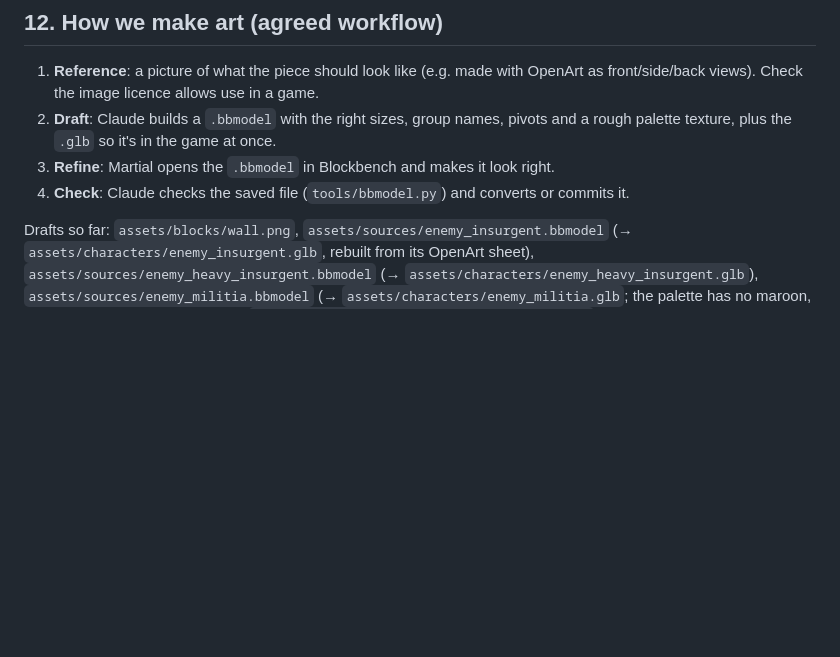
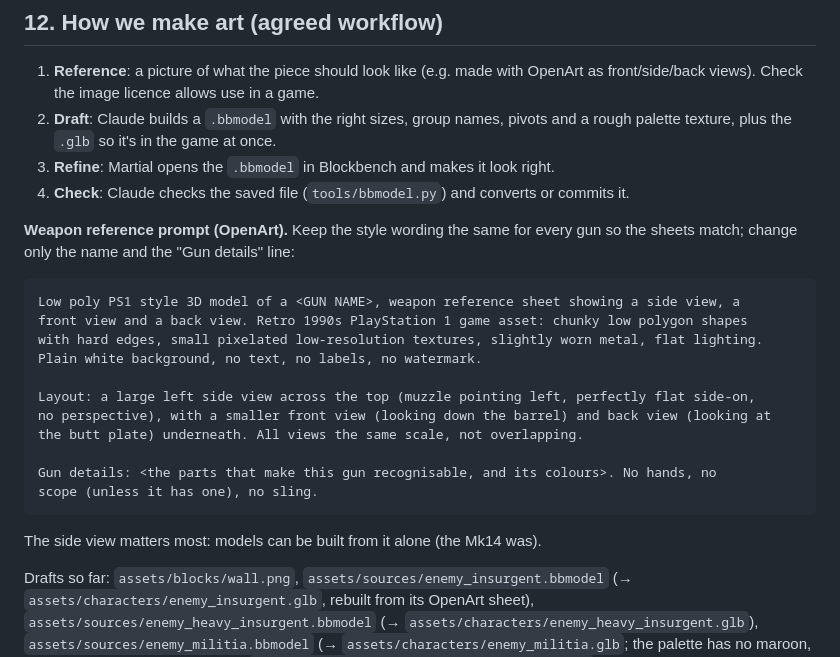
Before and after one commit to MP10894/Warehouse-7, a Markdown page: ART_SPEC.md, the part around the change. Rendered like a GitHub page; blank space fills up the shorter version.

Commit message:
Art spec: one shared OpenArt prompt for weapon reference sheets (PS1 style)
Co-Authored-By: Claude Opus 5.5 <noreply@anthropic.com>
Claude-Session: https://claude.ai/code/session_01CMHq89Xaygpa78Rxcwy3Lr

````diff
--- a/ART_SPEC.md
+++ b/ART_SPEC.md
@@ -281,6 +281,25 @@ black, white, muzzle-flash yellow, flame orange, sky). Picture: `docs/palette.pn
 3. **Refine**: Martial opens the `.bbmodel` in Blockbench and makes it look right.
 4. **Check**: Claude checks the saved file (`tools/bbmodel.py`) and converts or commits it.
 
+**Weapon reference prompt (OpenArt).** Keep the style wording the same for every gun so the
+sheets match; change only the name and the "Gun details" line:
+
+```
+Low poly PS1 style 3D model of a <GUN NAME>, weapon reference sheet showing a side view, a
+front view and a back view. Retro 1990s PlayStation 1 game asset: chunky low polygon shapes
+with hard edges, small pixelated low-resolution textures, slightly worn metal, flat lighting.
+Plain white background, no text, no labels, no watermark.
+
+Layout: a large left side view across the top (muzzle pointing left, perfectly flat side-on,
+no perspective), with a smaller front view (looking down the barrel) and back view (looking at
+the butt plate) underneath. All views the same scale, not overlapping.
+
+Gun details: <the parts that make this gun recognisable, and its colours>. No hands, no
+scope (unless it has one), no sling.
+```
+
+The side view matters most: models can be built from it alone (the Mk14 was).
+
 Drafts so far: `assets/blocks/wall.png`, `assets/sources/enemy_insurgent.bbmodel`
 (→ `assets/characters/enemy_insurgent.glb`, rebuilt from its OpenArt sheet),
 `assets/sources/enemy_heavy_insurgent.bbmodel` (→ `assets/characters/enemy_heavy_insurgent.glb`), `assets/sources/enemy_militia.bbmodel` (→ `assets/characters/enemy_militia.glb`; the palette has no maroon, so the jacket uses the dark reds), `assets/sources/enemy_suicide_bomber.bbmodel` (→ `assets/characters/enemy_suicide_bomber.glb`; charges and charge belt painted as tan blocks with black tape so they read at a distance), `assets/sources/sig_p320.bbmodel`
````
